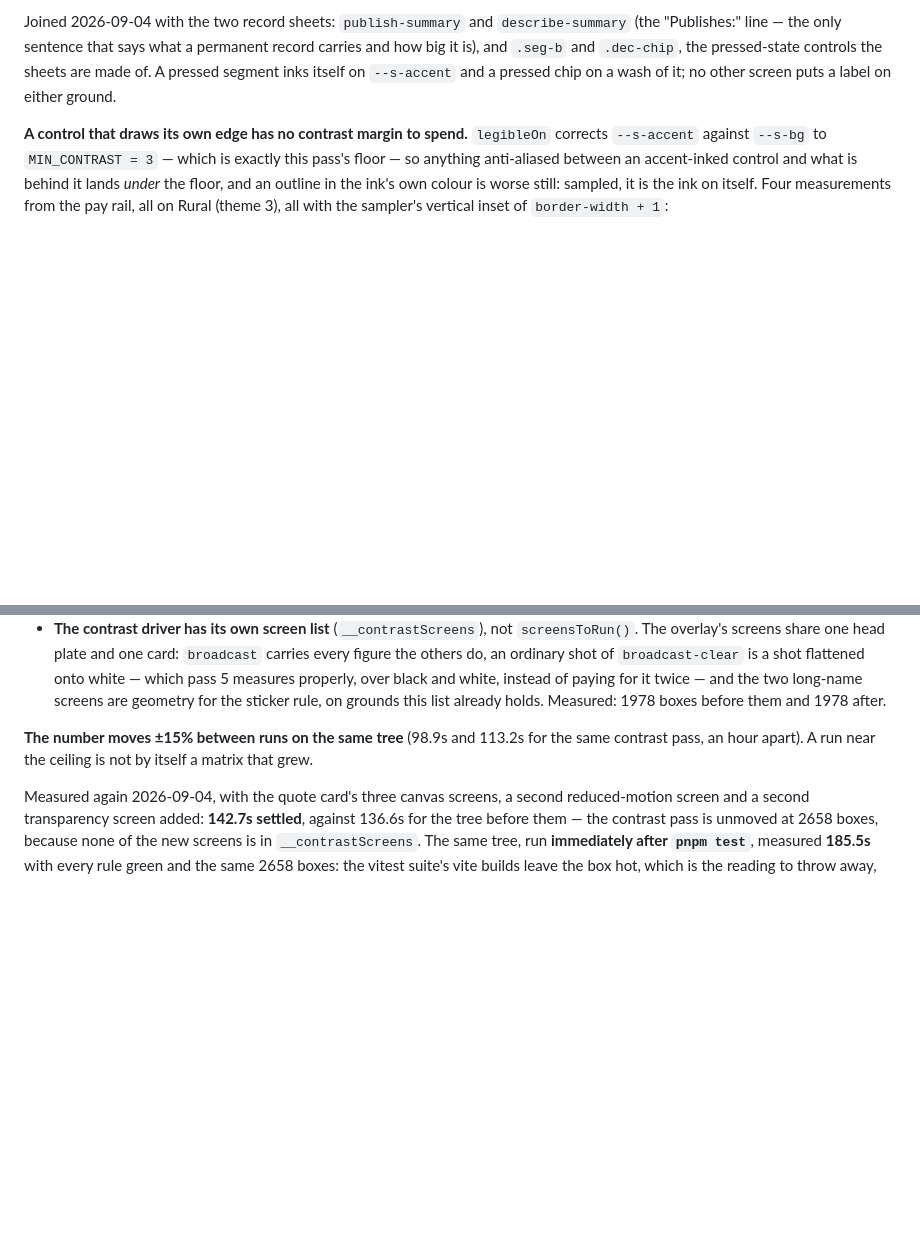
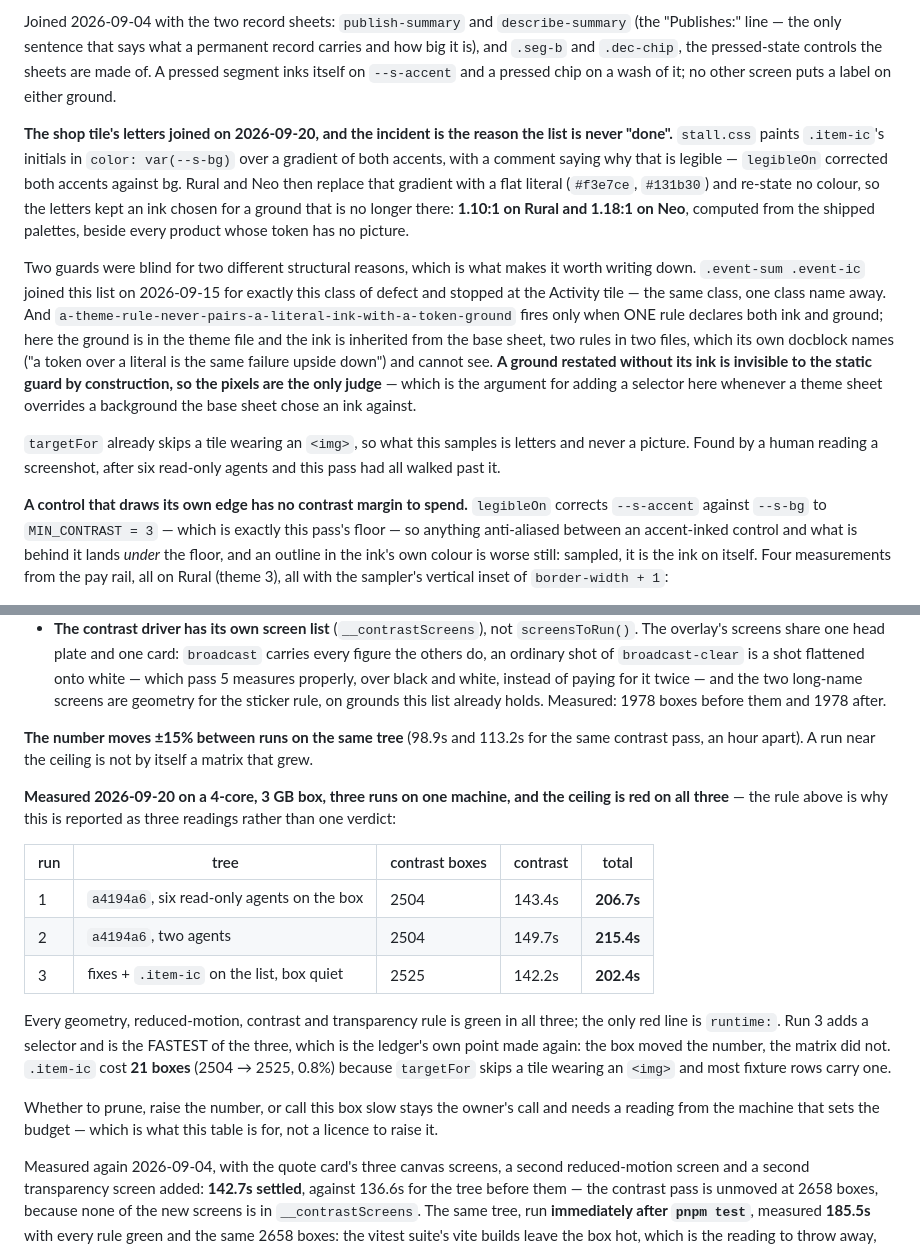
Before and after one commit to tuannato/Stall, a Markdown page: layout/PROBE-RULES.md, 2 parts joined by grey strips. Drawn GitHub-style; blank space fills up the shorter version.

Commit message:
What the browser said about the tile's letters, and about its own clock
The contrast pass now carries `.item-ic` and is green: 2,525 boxes against
rendered pixels, every look, both widths. That is the fix measured rather
than computed — the arithmetic said 1.10:1 and 1.18:1 from the shipped
literals, and this says the letters clear the floor now.

The incident goes in the ledger with the reason the list is never done: a
ground restated in a theme file without its ink is invisible to
`a-theme-rule-never-pairs-a-literal-ink-with-a-token-ground` by
construction, because that rule fires only when ONE rule declares both. So
the pixels are the only judge, and a selector belongs here whenever a theme
sheet overrides a background the base sheet chose an ink against.

And three runtime readings on one box, because one reading is not a
verdict and this file says so: 206.7s, 215.4s, then 202.4s with the new
selector in and the box quiet. Red on all three, green on every actual
rule in all three, and the run that ADDED a selector is the fastest — the
box moved the number, the matrix did not. `.item-ic` cost 21 boxes, 0.8%,
because `targetFor` skips a tile wearing a picture.

Not raising the ceiling: that is the owner's call from the machine that
sets the budget, which is what the table is for.

Co-Authored-By: Claude Opus 5 <noreply@anthropic.com>

```diff
--- a/layout/PROBE-RULES.md
+++ b/layout/PROBE-RULES.md
@@ -296,6 +296,33 @@ a permanent record carries and how big it is), and `.seg-b` and `.dec-chip`,
 the pressed-state controls the sheets are made of. A pressed segment inks
 itself on `--s-accent` and a pressed chip on a wash of it; no other screen
 puts a label on either ground.
+
+**The shop tile's letters joined on 2026-09-20, and the incident is the
+reason the list is never "done".** `stall.css` paints `.item-ic`'s initials
+in `color: var(--s-bg)` over a gradient of both accents, with a comment
+saying why that is legible — `legibleOn` corrected both accents against bg.
+Rural and Neo then replace that gradient with a flat literal (`#f3e7ce`,
+`#131b30`) and re-state no colour, so the letters kept an ink chosen for a
+ground that is no longer there: **1.10:1 on Rural and 1.18:1 on Neo**,
+computed from the shipped palettes, beside every product whose token has no
+picture.
+
+Two guards were blind for two different structural reasons, which is what
+makes it worth writing down. `.event-sum .event-ic` joined this list on
+2026-09-15 for exactly this class of defect and stopped at the Activity
+tile — the same class, one class name away. And
+`a-theme-rule-never-pairs-a-literal-ink-with-a-token-ground` fires only
+when ONE rule declares both ink and ground; here the ground is in the theme
+file and the ink is inherited from the base sheet, two rules in two files,
+which its own docblock names ("a token over a literal is the same failure
+upside down") and cannot see. **A ground restated without its ink is
+invisible to the static guard by construction, so the pixels are the only
+judge** — which is the argument for adding a selector here whenever a theme
+sheet overrides a background the base sheet chose an ink against.
+
+`targetFor` already skips a tile wearing an `<img>`, so what this samples is
+letters and never a picture. Found by a human reading a screenshot, after
+six read-only agents and this pass had all walked past it.
 
 **A control that draws its own edge has no contrast margin to spend.**
 `legibleOn` corrects `--s-accent` against `--s-bg` to `MIN_CONTRAST = 3` —
@@ -829,6 +856,27 @@ hour.
 the same contrast pass, an hour apart). A run near the ceiling is not by
 itself a matrix that grew.
 
+**Measured 2026-09-20 on a 4-core, 3 GB box, three runs on one machine, and
+the ceiling is red on all three** — the rule above is why this is reported
+as three readings rather than one verdict:
+
+| run | tree | contrast boxes | contrast | total |
+|---|---|---|---|---|
+| 1 | `a4194a6`, six read-only agents on the box | 2504 | 143.4s | **206.7s** |
+| 2 | `a4194a6`, two agents | 2504 | 149.7s | **215.4s** |
+| 3 | fixes + `.item-ic` on the list, box quiet | 2525 | 142.2s | **202.4s** |
+
+Every geometry, reduced-motion, contrast and transparency rule is green in
+all three; the only red line is `runtime:`. Run 3 adds a selector and is the
+FASTEST of the three, which is the ledger's own point made again: the box
+moved the number, the matrix did not. `.item-ic` cost **21 boxes** (2504 →
+2525, 0.8%) because `targetFor` skips a tile wearing an `<img>` and most
+fixture rows carry one.
+
+Whether to prune, raise the number, or call this box slow stays the owner's
+call and needs a reading from the machine that sets the budget — which is
+what this table is for, not a licence to raise it.
+
 Measured again 2026-09-04, with the quote card's three canvas screens, a
 second reduced-motion screen and a second transparency screen added: **142.7s
 settled**, against 136.6s for the tree before them — the contrast pass is
```
